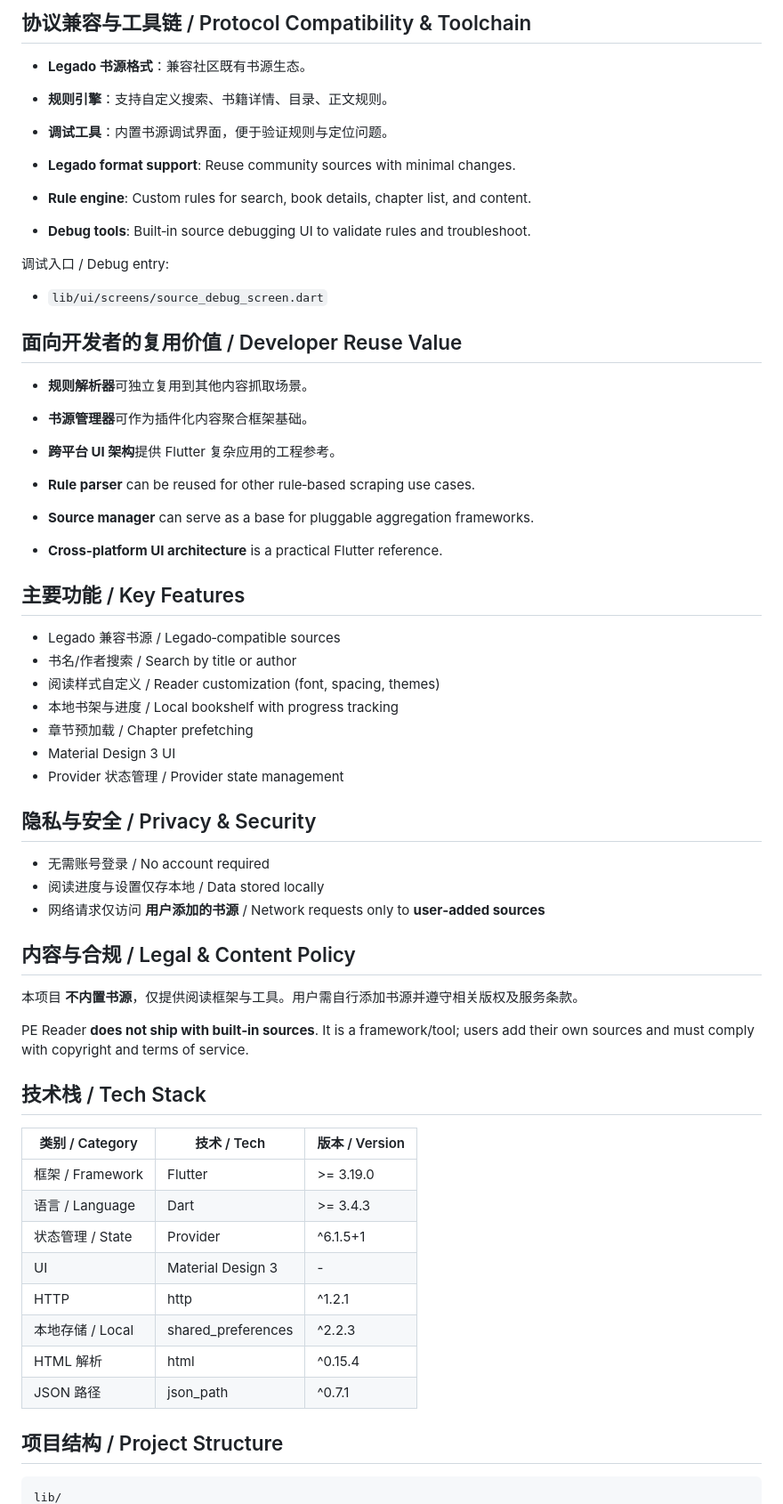
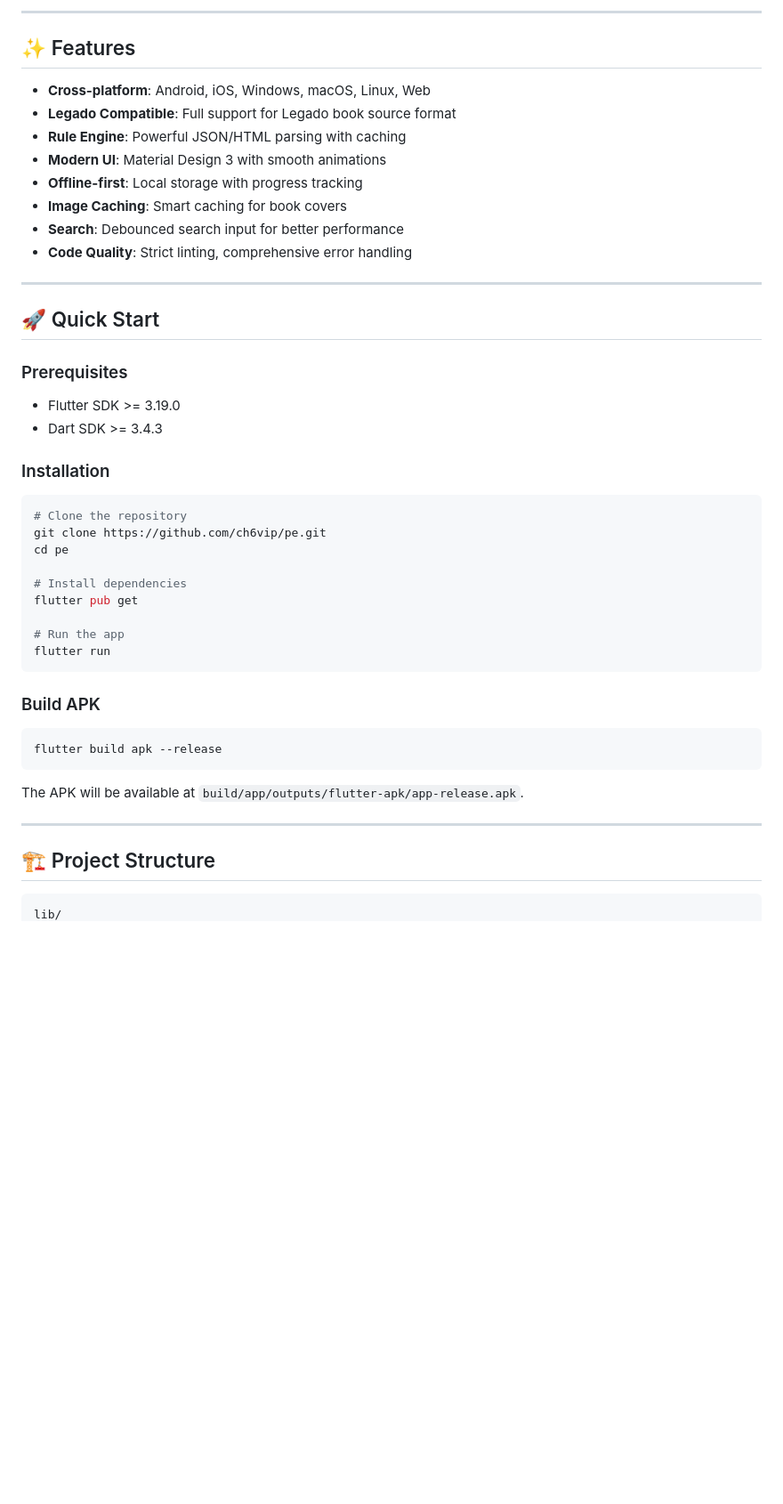
Before and after one commit to ch6vip/pe, a Markdown page: README.md, the part around one of its changes. Shown at 89% size. GitHub-like rendering; blank space fills up the shorter version.

Commit message:
docs: 优化 README 文档，添加中英文切换
- 创建 README.zh-CN.md 中文版
- 更新 README.md 添加语言切换链接
- 添加徽章、截图占位符、清晰的特性列表
- 提供快速开始指南和项目结构
- 包含测试和贡献指南

Co-authored-by: 贾维斯 <jarvis@example.com>

````diff
--- a/README.md
+++ b/README.md
@@ -23,63 +25,51 @@ PE Reader is a cross‑platform open‑source novel reader built with Flutter. I
 
-## 协议兼容与工具链 / Protocol Compatibility & Toolchain
+---
 
-- **Legado 书源格式**：兼容社区既有书源生态。
-- **规则引擎**：支持自定义搜索、书籍详情、目录、正文规则。
-- **调试工具**：内置书源调试界面，便于验证规则与定位问题。
+## ✨ Features
 
-- **Legado format support**: Reuse community sources with minimal changes.
-- **Rule engine**: Custom rules for search, book details, chapter list, and content.
-- **Debug tools**: Built‑in source debugging UI to validate rules and troubleshoot.
+- **Cross-platform**: Android, iOS, Windows, macOS, Linux, Web
+- **Legado Compatible**: Full support for Legado book source format
+- **Rule Engine**: Powerful JSON/HTML parsing with caching
+- **Modern UI**: Material Design 3 with smooth animations
+- **Offline-first**: Local storage with progress tracking
+- **Image Caching**: Smart caching for book covers
+- **Search**: Debounced search input for better performance
+- **Code Quality**: Strict linting, comprehensive error handling
 
-调试入口 / Debug entry:
-- `lib/ui/screens/source_debug_screen.dart`
+---
 
-## 面向开发者的复用价值 / Developer Reuse Value
+## 🚀 Quick Start
 
-- **规则解析器**可独立复用到其他内容抓取场景。
-- **书源管理器**可作为插件化内容聚合框架基础。
-- **跨平台 UI 架构**提供 Flutter 复杂应用的工程参考。
+### Prerequisites
 
-- **Rule parser** can be reused for other rule‑based scraping use cases.
-- **Source manager** can serve as a base for pluggable aggregation frameworks.
-- **Cross‑platform UI architecture** is a practical Flutter reference.
+- Flutter SDK >= 3.19.0
+- Dart SDK >= 3.4.3
 
-## 主要功能 / Key Features
+### Installation
 
-- Legado 兼容书源 / Legado‑compatible sources
-- 书名/作者搜索 / Search by title or author
-- 阅读样式自定义 / Reader customization (font, spacing, themes)
-- 本地书架与进度 / Local bookshelf with progress tracking
-- 章节预加载 / Chapter prefetching
-- Material Design 3 UI
-- Provider 状态管理 / Provider state management
+```bash
+# Clone the repository
+git clone https://github.com/ch6vip/pe.git
+cd pe
 
-## 隐私与安全 / Privacy & Security
+# Install dependencies
+flutter pub get
 
-- 无需账号登录 / No account required
-- 阅读进度与设置仅存本地 / Data stored locally
-- 网络请求仅访问 **用户添加的书源** / Network requests only to **user‑added sources**
+# Run the app
+flutter run
+```
 
-## 内容与合规 / Legal & Content Policy
+### Build APK
 
-本项目 **不内置书源**，仅提供阅读框架与工具。用户需自行添加书源并遵守相关版权及服务条款。
+```bash
+flutter build apk --release
+```
 
-PE Reader **does not ship with built‑in sources**. It is a framework/tool; users add their own sources and must comply with copyright and terms of service.
+The APK will be available at `build/app/outputs/flutter-apk/app-release.apk`.
 
-## 技术栈 / Tech Stack
+---
 
-| 类别 / Category | 技术 / Tech | 版本 / Version |
-|------|------|------|
-| 框架 / Framework | Flutter | >= 3.19.0 |
-| 语言 / Language | Dart | >= 3.4.3 |
-| 状态管理 / State | Provider | ^6.1.5+1 |
-| UI | Material Design 3 | - |
-| HTTP | http | ^1.2.1 |
-| 本地存储 / Local | shared_preferences | ^2.2.3 |
-| HTML 解析 | html | ^0.15.4 |
-| JSON 路径 | json_path | ^0.7.1 |
-
-## 项目结构 / Project Structure
+## 🏗️ Project Structure
 
 ```
 lib/
````
Also changed, not shown: other parts of README.md (+85 -75 lines), README.zh-CN.md (added, +158 -0 lines).
